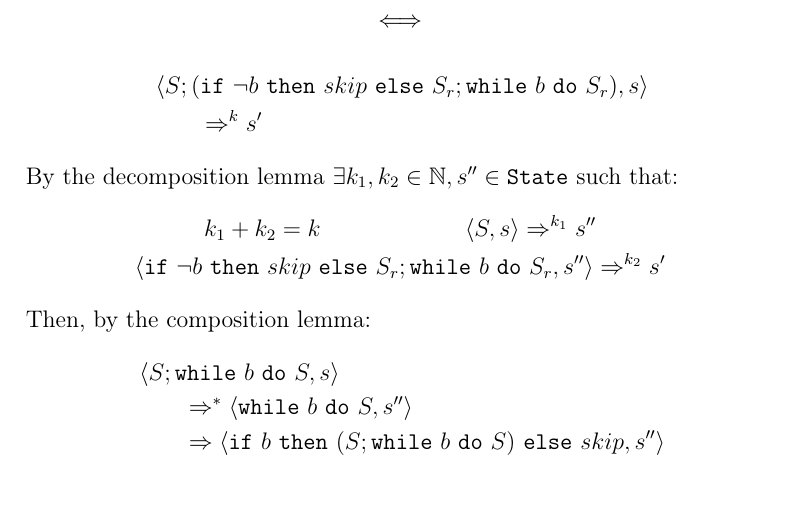
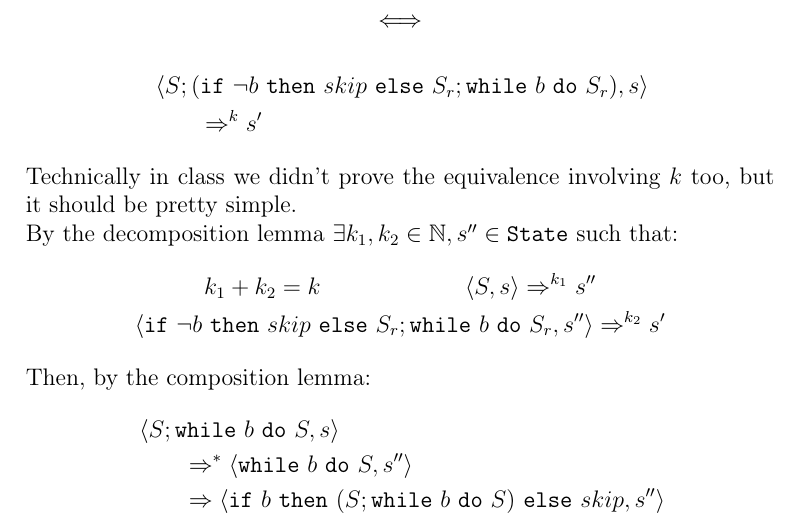
Before and after one commit to SkiFire13/software-verification-exercises-part-1, a LaTeX document (main.tex, which reads exercises/es3.tex): part of page 5 of 21, cut so that both start at the same text, the shorter picture padded with empty space. Compiled offline with pdfLaTeX.

Commit message:
Specify that we didn't prove ; associativity with derivation length

```diff
--- a/exercises/es3.tex
+++ b/exercises/es3.tex
@@ -110,6 +110,7 @@
                             &\instr{S; (\wif{\neg b}{skip}{S_r}; \wwhile{b}{S_r})}{s}
                             \\&\qquad\Rightarrow^{k} s'
                         \end{align*}
+                        Technically in class we didn't prove the equivalence involving $k$ too, but it should be pretty simple. \\
                         By the decomposition lemma $\exists k_1, k_2 \in \N, s'' \in \State$ such that:
                         \begin{gather*}
                             k_1 + k_2 = k \qquad\qquad\qquad \instr{S}{s} \Rightarrow^{k_1} s'' \\
```
